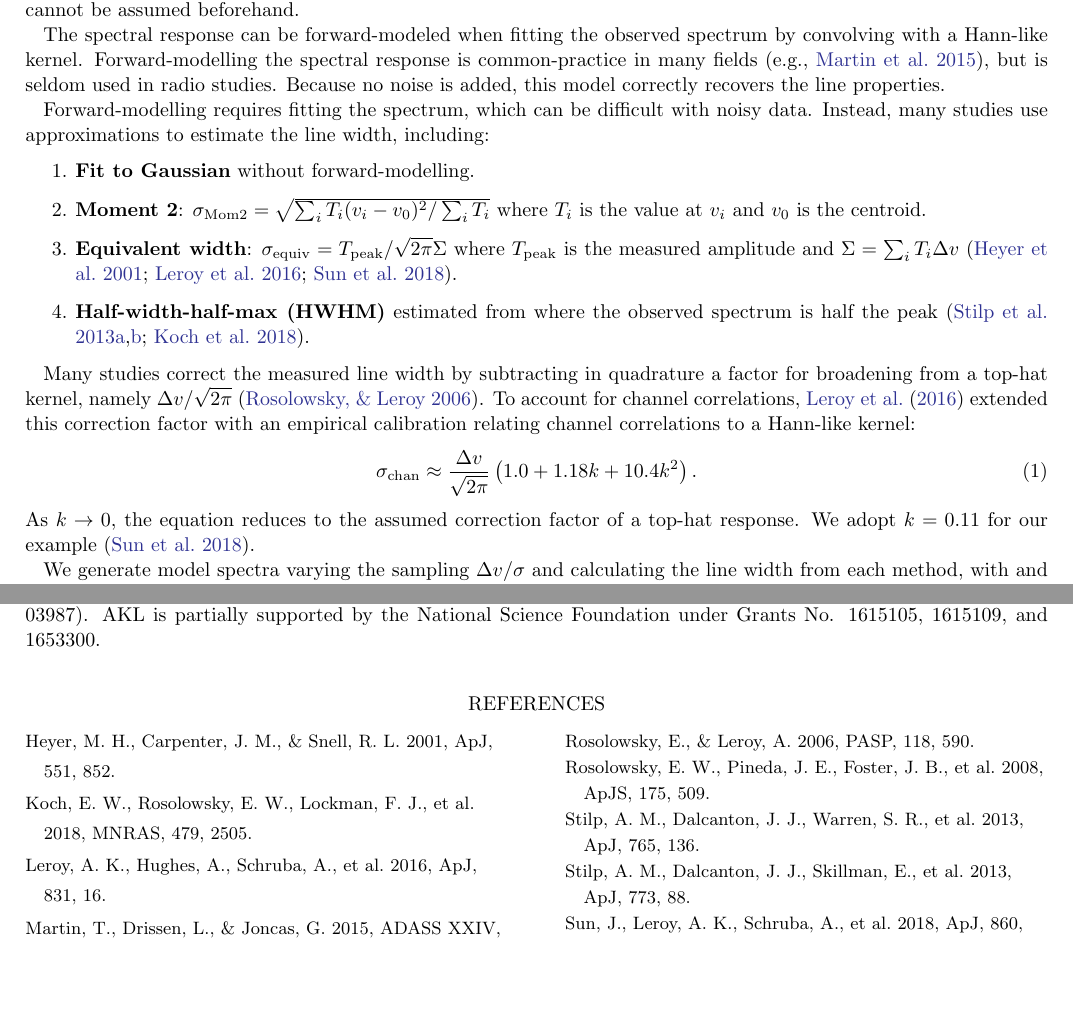
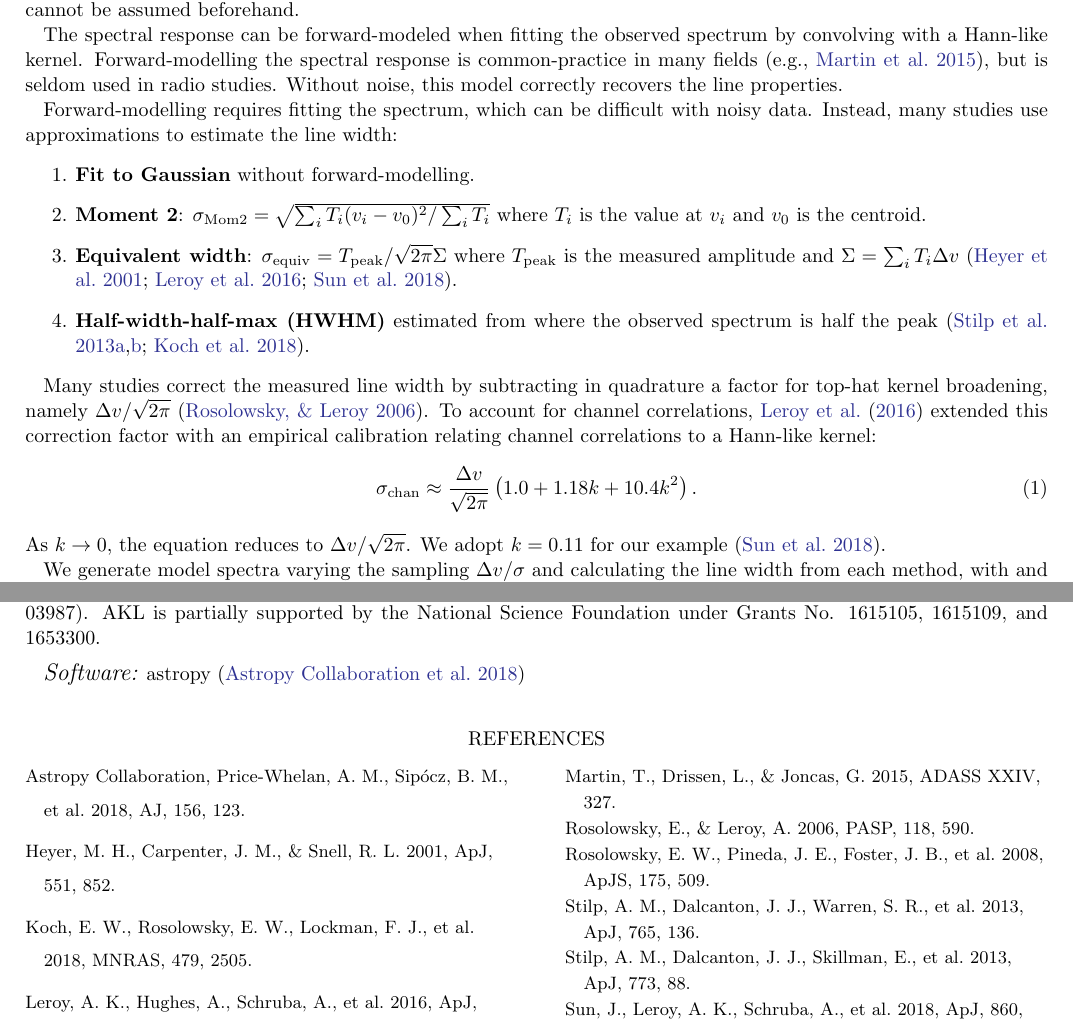
Before and after one commit to Astroua/linewidth-corr-note, a LaTeX paper (rnaas.tex): two parts of pages 2 and 3 of 4, joined at a grey line, cut so that both start at the same text, the shorter picture padded with empty space. Compiled offline with pdfLaTeX.

Commit message:
More adjustments

```diff
--- a/rnaas.tex
+++ b/rnaas.tex
@@ -36,10 +36,10 @@ Real spectrometers have more complex spectral responses than a top-hat.  Fourier
 The top row in Figure \ref{fig:width_recovery_comparison} shows a Gaussian averaged over independent channels and convolved with a Hann-like kernel with $\Delta v=\sigma$ ($k=0.11$).  The two panels show how line broadening depends on whether the line is positioned in the centre (minimal broadening) or edge (maximal broadening) of a channel.  As a source property, the positioning cannot be assumed beforehand.
 
 % To recover the line properties, the spectral response can be included in the model for the observed spectrum.
-The spectral response can be forward-modeled when fitting the observed spectrum by convolving with a Hann-like kernel.  Forward-modelling the spectral response is common-practice in many fields \citep[e.g.,][]{martin2015}, but is seldom used in radio studies.  Because no noise is added, this model correctly recovers the line properties.
+The spectral response can be forward-modeled when fitting the observed spectrum by convolving with a Hann-like kernel.  Forward-modelling the spectral response is common-practice in many fields \citep[e.g.,][]{martin2015}, but is seldom used in radio studies.  Without noise, this model correctly recovers the line properties.
 
 % While forward-modelling accounts for the spectral response, the spectrum must be fit, which requires knowing a correct model and may be affected by noise.
-Forward-modelling requires fitting the spectrum, which can be difficult with noisy data. Instead, many studies use approximations to estimate the line width, including:
+Forward-modelling requires fitting the spectrum, which can be difficult with noisy data. Instead, many studies use approximations to estimate the line width:
 % We compare forward-model fitting with:
 \begin{enumerate}
     \item {\bf Fit to Gaussian} without forward-modelling.
@@ -48,13 +48,13 @@ Forward-modelling requires fitting the spectrum, which can be difficult with noi
     \item {\bf Half-width-half-max (HWHM)} estimated from where the observed spectrum is half the peak \citep{stilp2013a,stilp2013b,koch2018}.
 \end{enumerate}
 
-Many studies correct the measured line width by subtracting in quadrature a factor for broadening from a top-hat kernel, namely $\Delta v / \sqrt{2\pi}$ \citep{cprops}.  To account for channel correlations, \citet{leroy2016} extended this correction factor with an empirical calibration relating channel correlations to a Hann-like kernel:
+Many studies correct the measured line width by subtracting in quadrature a factor for top-hat kernel broadening, namely $\Delta v / \sqrt{2\pi}$ \citep{cprops}.  To account for channel correlations, \citet{leroy2016} extended this correction factor with an empirical calibration relating channel correlations to a Hann-like kernel:
 % ($k\approx 0.0 + 0.47r - 0.23r^2 - 0.16r^3 + 0.43 r^4$).
 \begin{equation}
     \label{eq:leroy16_corrfact}
     \sigma_{\rm chan} \approx \frac{\Delta v}{\sqrt{2\pi}} \left( 1.0 + 1.18k + 10.4k^2 \right).
 \end{equation}
-As $k\rightarrow0$, the equation reduces to the assumed correction factor of a top-hat response.  We adopt $k=0.11$ for our example \citep{sun2018}.
+As $k\rightarrow0$, the equation reduces to $\Delta v / \sqrt{2\pi}$.  We adopt $k=0.11$ for our example \citep{sun2018}.
 
 We generate model spectra varying the sampling $\Delta v / \sigma$ and calculating the line width from each method, with and without subtracting Eq. \ref{eq:leroy16_corrfact}, for independent channels (top-hat) and correlated channels. The bottom four panels in Figure \ref{fig:width_recovery_comparison} show the measured line widths.
 
@@ -91,15 +91,13 @@ Code is available at: \url{https://doi.org/10.5281/zenodo.1491796}.
 
 EWR acknowledges support from the Natural Sciences and Engineering Research Council of Canada (RGPIN-2017-03987). AKL is partially supported by the National Science Foundation under Grants No. 1615105, 1615109, and 1653300.
 
-% \software{astropy \citep{astropy}} % , matplotlib \citep{mpl}}
+\software{astropy \citep{astropy}}
 
 \begin{thebibliography}{}
 
-% \bibitem[Astropy Collaboration et al.(2018)]{astropy} Astropy Collaboration, Price-Whelan, A.~M., Sip{\'{o}}cz, B.~M., et al.\ 2018, AJ, 156, 123.
+\bibitem[Astropy Collaboration et al.(2018)]{astropy} Astropy Collaboration, Price-Whelan, A.~M., Sip{\'{o}}cz, B.~M., et al.\ 2018, AJ, 156, 123.
 
 \bibitem[Heyer et al.(2001)]{heyer2001} Heyer, M.~H., Carpenter, J.~M., \& Snell, R.~L.\ 2001, ApJ, 551, 852.
-
-% \bibitem[Hunter(2007)]{mpl} Hunter, J.~D.\ 2007, Computing in Science and Engineering, 9, 90.
 
 \bibitem[Koch et al.(2018)]{koch2018} Koch, E.~W., Rosolowsky, E.~W., Lockman, F.~J., et al.\ 2018, MNRAS, 479, 2505.
 
```
